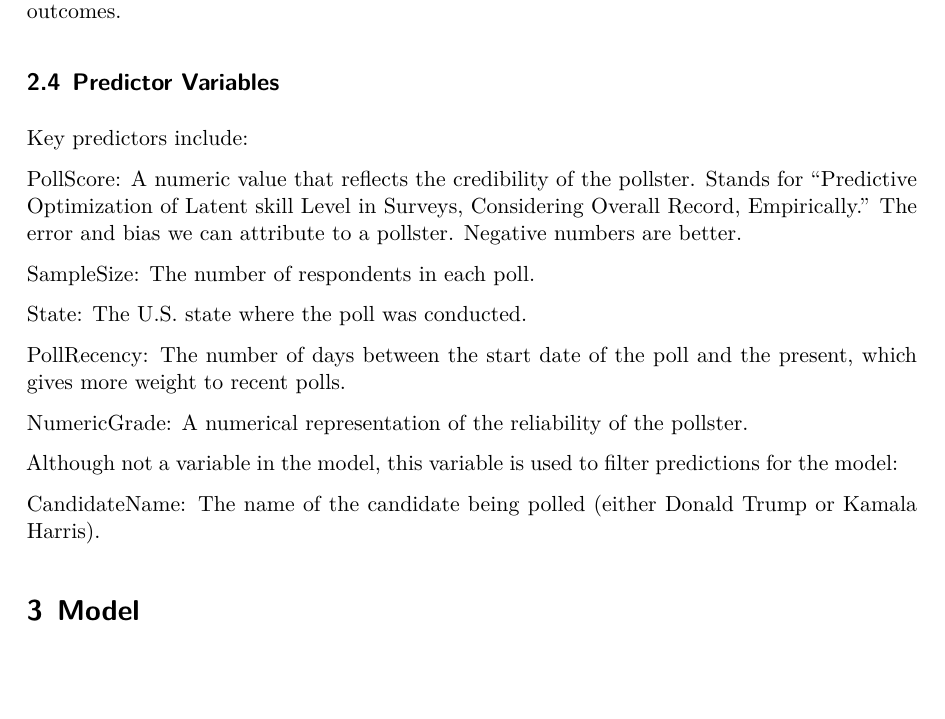
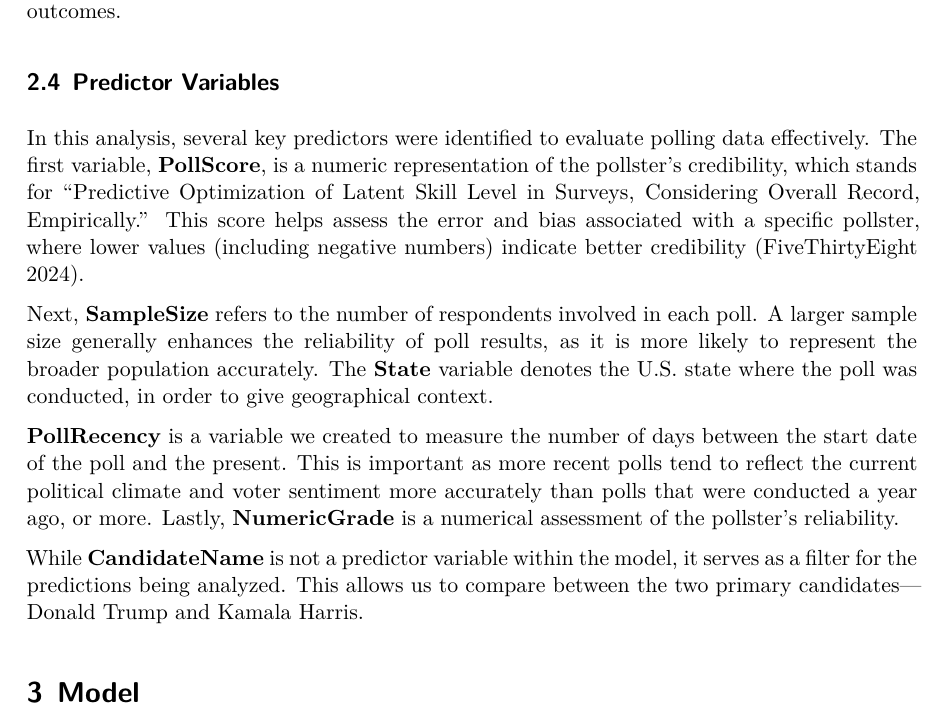
Before and after one commit to eeeee-cmd/US_Election, a Quarto document (paper/paper.qmd): part of page 4 of 20, cut so that both start at the same text, the shorter picture padded with empty space. The pictures show the output file paper/paper.pdf that the author committed with the source.

Commit message:
Updated predictor variable section

```diff
--- a/paper/paper.qmd
+++ b/paper/paper.qmd
@@ -71,21 +71,13 @@ The main outcome variable of interest is the Percentage of support each candidat
 
 ## Predictor Variables
 
-Key predictors include:
+In this analysis, several key predictors were identified to evaluate polling data effectively. The first variable, **PollScore**, is a numeric representation of the pollster's credibility, which stands for "Predictive Optimization of Latent Skill Level in Surveys, Considering Overall Record, Empirically." This score helps assess the error and bias associated with a specific pollster, where lower values (including negative numbers) indicate better credibility [@PollsterRating].
 
-PollScore: A numeric value that reflects the credibility of the pollster. Stands for "Predictive Optimization of Latent skill Level in Surveys, Considering Overall Record, Empirically." The error and bias we can attribute to a pollster. Negative numbers are better.
+Next, **SampleSize** refers to the number of respondents involved in each poll. A larger sample size generally enhances the reliability of poll results, as it is more likely to represent the broader population accurately. The **State** variable denotes the U.S. state where the poll was conducted, in order to give geographical context.
 
-SampleSize: The number of respondents in each poll.
+**PollRecency** is a variable we created to measure the number of days between the start date of the poll and the present. This is important as more recent polls tend to reflect the current political climate and voter sentiment more accurately than polls that were conducted a year ago, or more. Lastly, **NumericGrade** is a numerical assessment of the pollster's reliability.
 
-State: The U.S. state where the poll was conducted.
-
-PollRecency: The number of days between the start date of the poll and the present, which gives more weight to recent polls.
-
-NumericGrade: A numerical representation of the reliability of the pollster.
-
-Although not a variable in the model, this variable is used to filter predictions for the model:
-
-CandidateName: The name of the candidate being polled (either Donald Trump or Kamala Harris).
+While **CandidateName** is not a predictor variable within the model, it serves as a filter for the predictions being analyzed. This allows us to compare between the two primary candidates—Donald Trump and Kamala Harris.
 
 # Model
 
```
Also changed, not shown: paper/paper.pdf, paper/paper.qmd (4 more changed lines).
